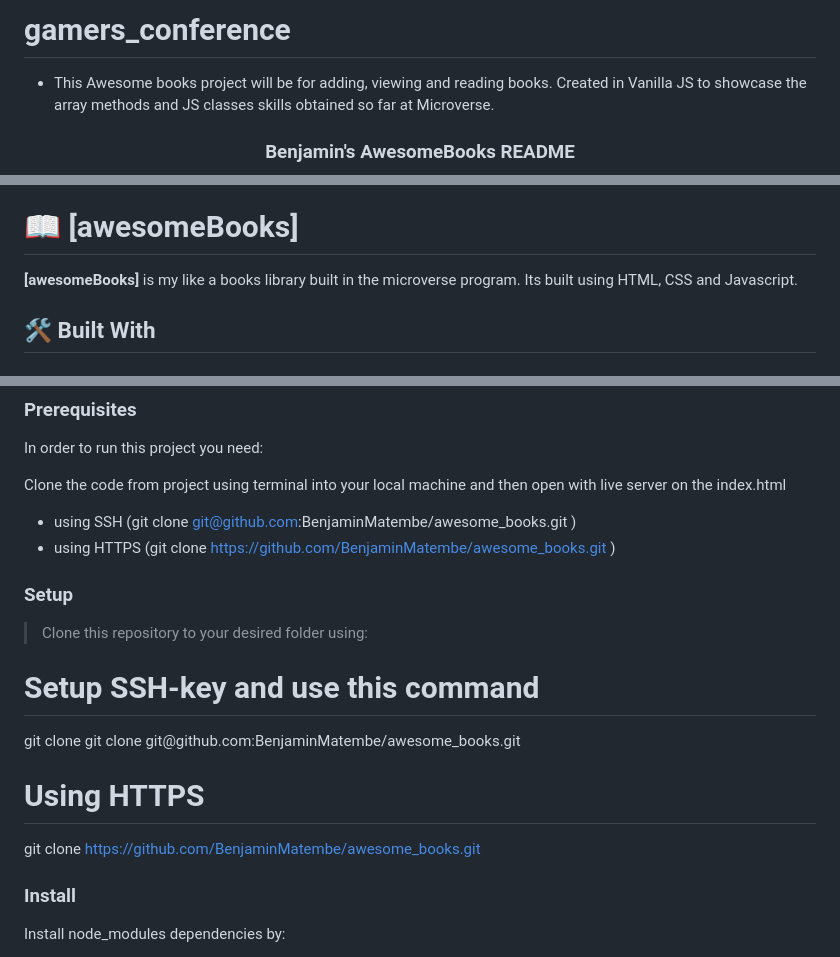
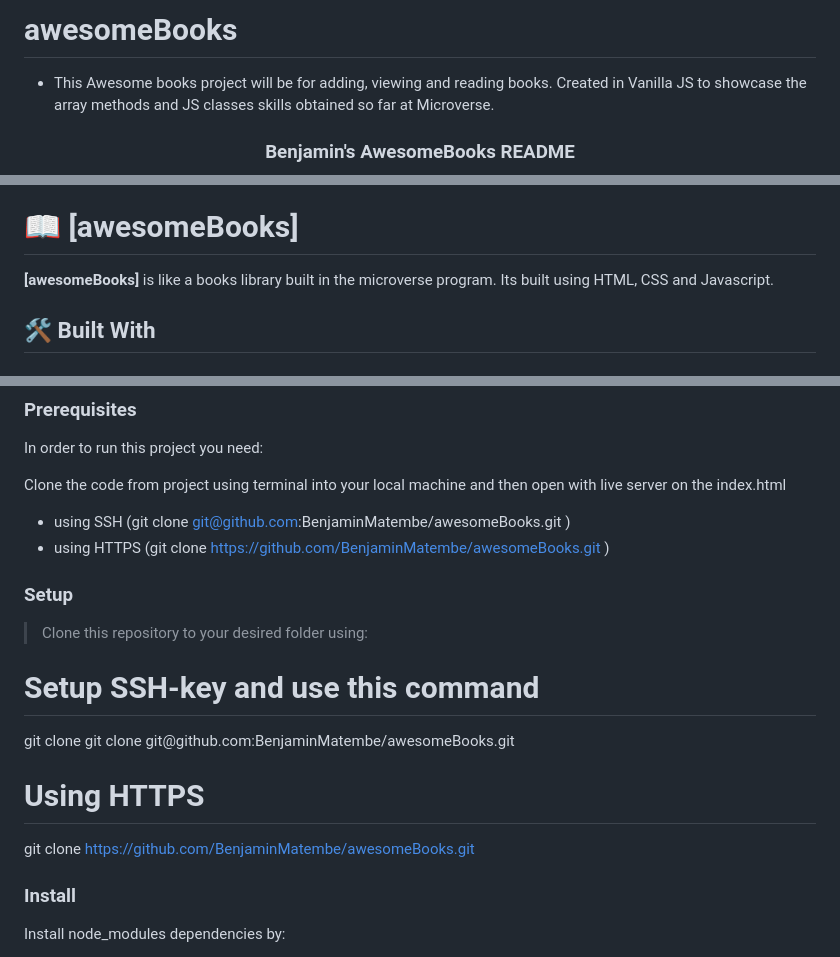
Before and after one commit to EmiLoKiJu/awesomeBooks, a Markdown page: README.md, 3 parts joined by grey strips. GitHub-like rendering.

```diff
--- a/README.md
+++ b/README.md
@@ -1,5 +1,5 @@
 
-# gamers_conference
+# awesomeBooks
 - This Awesome books project will be for adding, viewing and reading books. Created in Vanilla JS to showcase the array methods and JS classes skills obtained so far at Microverse.
 
 
@@ -42,7 +42,7 @@
 
 
 
-**[awesomeBooks]** is my like a books library built in the microverse program. Its built using HTML, CSS and Javascript.
+**[awesomeBooks]** is like a books library built in the microverse program. Its built using HTML, CSS and Javascript.
 
 ## 🛠 Built With <a name="built-with"></a>
 
@@ -99,8 +99,8 @@ In order to run this project you need:
 
 Clone the code from project using terminal into your local machine and then open with live server on the index.html
 
-- using SSH (git clone git@github.com:BenjaminMatembe/awesome_books.git )
-- using HTTPS (git clone https://github.com/BenjaminMatembe/awesome_books.git )
+- using SSH (git clone git@github.com:BenjaminMatembe/awesomeBooks.git )
+- using HTTPS (git clone https://github.com/BenjaminMatembe/awesomeBooks.git )
 
 
 ### Setup
@@ -109,11 +109,11 @@ Clone the code from project using terminal into your local machine and then open
 >Clone this repository to your desired folder using:
 
  <h1>Setup SSH-key and use this command</h1>
- git clone git clone git@github.com:BenjaminMatembe/awesome_books.git
+ git clone git clone git@github.com:BenjaminMatembe/awesomeBooks.git
 
  <h1>Using HTTPS</h1>
 
- git clone https://github.com/BenjaminMatembe/awesome_books.git
+ git clone https://github.com/BenjaminMatembe/awesomeBooks.git
 
 
 
```
Also changed, not shown: other parts of README.md (+1 -1 lines).
